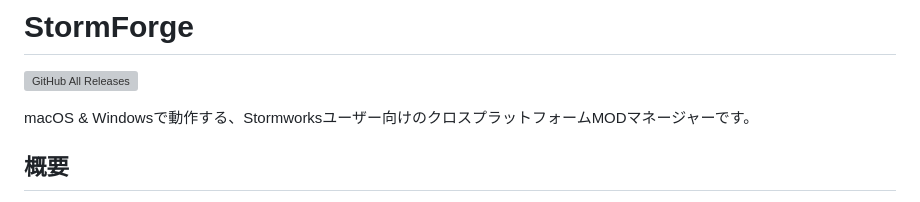
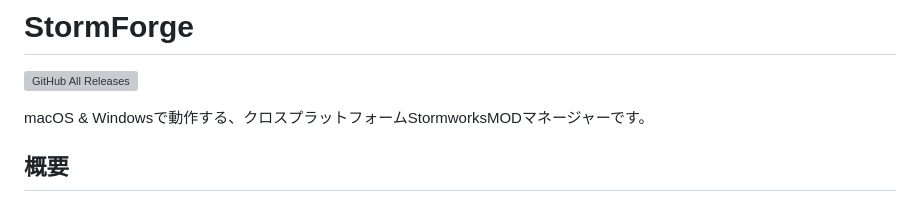
Before and after one commit to HariBote1110/StormLoader-for-macOS, a Markdown page: README.md, the part around the change. Rendered like a GitHub page; grey boxes are pictures that could not be loaded.

Commit message:
Update README to clarify MOD manager description
Corrected the description of the MOD manager.

```diff
--- a/README.md
+++ b/README.md
@@ -2,7 +2,7 @@
 
 ![GitHub All Releases](https://img.shields.io/github/downloads/haribote1110/StormForge/total)
 
-macOS & Windowsで動作する、Stormworksユーザー向けのクロスプラットフォームMODマネージャーです。
+macOS & Windowsで動作する、クロスプラットフォームStormworksMODマネージャーです。
 
 
 ## 概要
```
